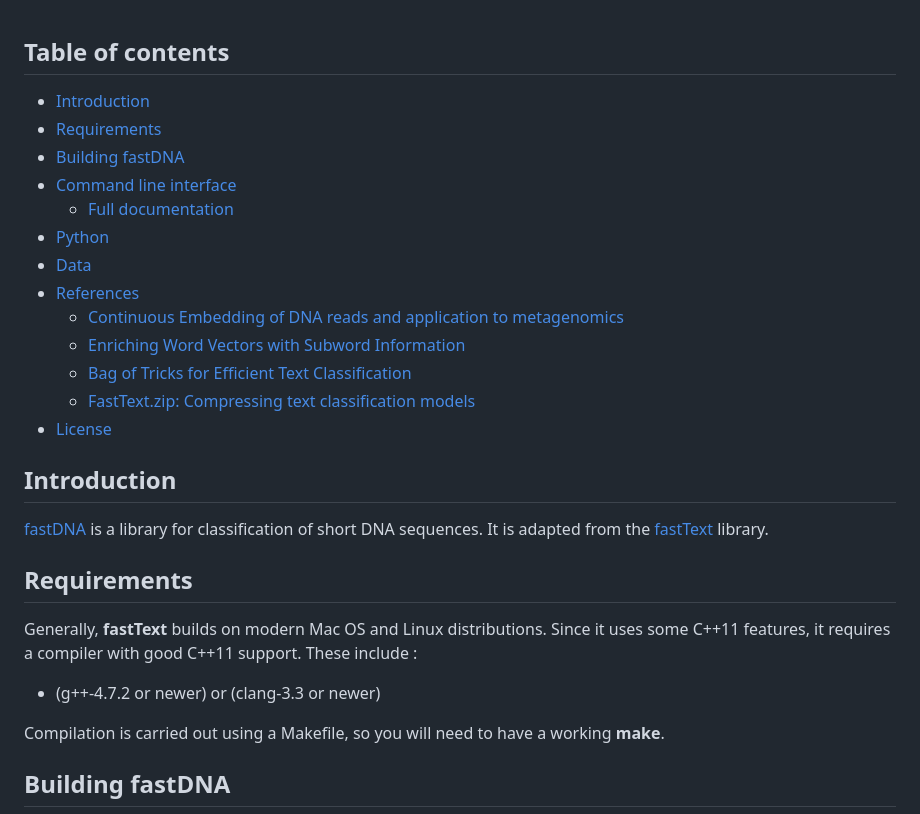
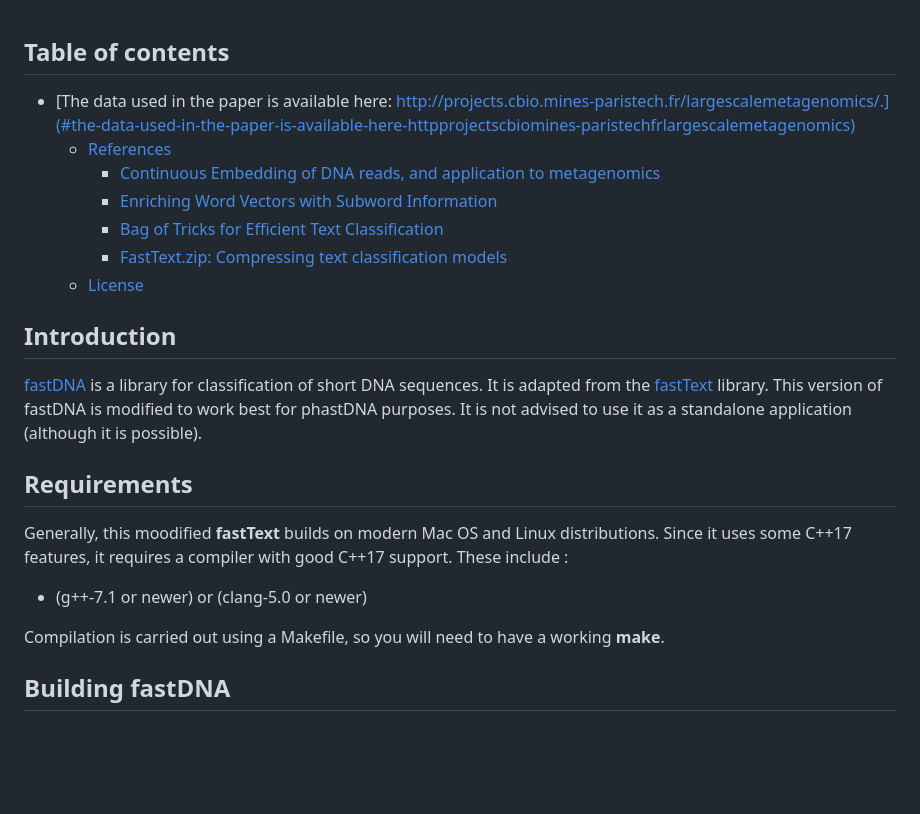
Before and after one commit to phenolophthaleinum/phastDNA, a Markdown page: fastDNA/README.md, the part around the change. Drawn GitHub-style; blank space fills up the shorter version.

Commit message:
readme of fastDNA updated with requirements

```diff
--- a/fastDNA/README.md
+++ b/fastDNA/README.md
@@ -1,32 +1,27 @@
 ## Table of contents
 
-* [Introduction](#introduction)
-* [Requirements](#requirements)
-* [Building fastDNA](#building-fastdna)
-* [Command line interface](#command-line-interface)
-   * [Full documentation](#full-documentation)
-* [Python](#python)
-* [Data](#data)
-* [References](#references)
-   * [Continuous Embedding of DNA reads and application to metagenomics](#continuous-embedding-of-dna-reads-and-application-to-metagenomics)
-   * [Enriching Word Vectors with Subword Information](#enriching-word-vectors-with-subword-information)
-   * [Bag of Tricks for Efficient Text Classification](#bag-of-tricks-for-efficient-text-classification)
-   * [FastText.zip: Compressing text classification models](#fasttextzip-compressing-text-classification-models)
-* [License](#license)
+- [The data used in the paper is available here: http://projects.cbio.mines-paristech.fr/largescalemetagenomics/.](#the-data-used-in-the-paper-is-available-here-httpprojectscbiomines-paristechfrlargescalemetagenomics)
+  - [References](#references)
+    - [Continuous Embedding of DNA reads, and application to metagenomics](#continuous-embedding-of-dna-reads-and-application-to-metagenomics)
+    - [Enriching Word Vectors with Subword Information](#enriching-word-vectors-with-subword-information)
+    - [Bag of Tricks for Efficient Text Classification](#bag-of-tricks-for-efficient-text-classification)
+    - [FastText.zip: Compressing text classification models](#fasttextzip-compressing-text-classification-models)
+  - [License](#license)
 
 ## Introduction
 
 [fastDNA](#continuous-embedding-of-dna-reads-and-application-to-metagenomics) is a library for classification of short DNA sequences.
 It is adapted from the [fastText](https://fasttext.cc/) library.
+This version of fastDNA is modified to work best for phastDNA purposes. It is not advised to use it as a standalone application (although it is possible).
 
 
 ## Requirements
 
-Generally, **fastText** builds on modern Mac OS and Linux distributions.
-Since it uses some C++11 features, it requires a compiler with good C++11 support.
+Generally, this moodified **fastText** builds on modern Mac OS and Linux distributions.
+Since it uses some C++17 features, it requires a compiler with good C++17 support.
 These include :
 
-* (g++-4.7.2 or newer) or (clang-3.3 or newer)
+* (g++-7.1 or newer) or (clang-5.0 or newer)
 
 Compilation is carried out using a Makefile, so you will need to have a working **make**.
 
```
